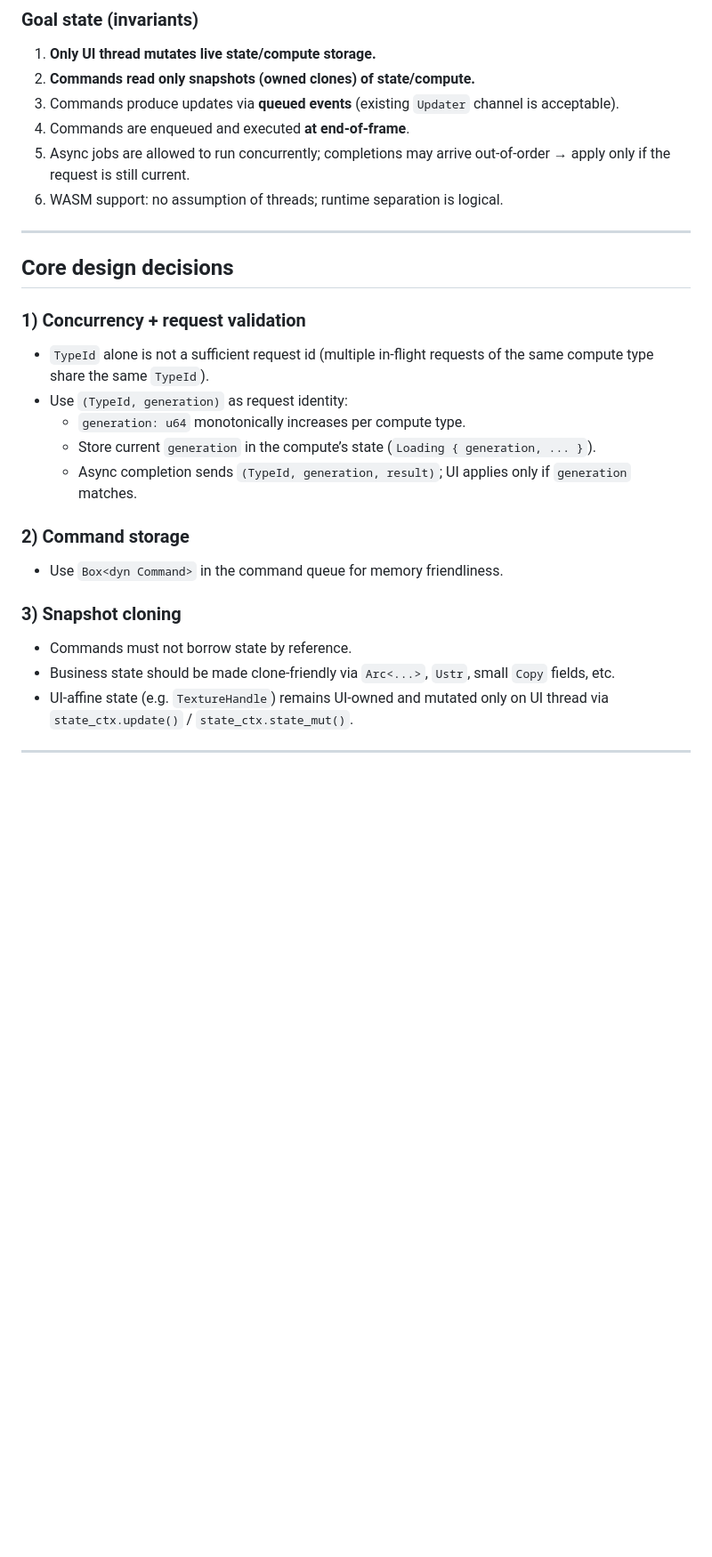
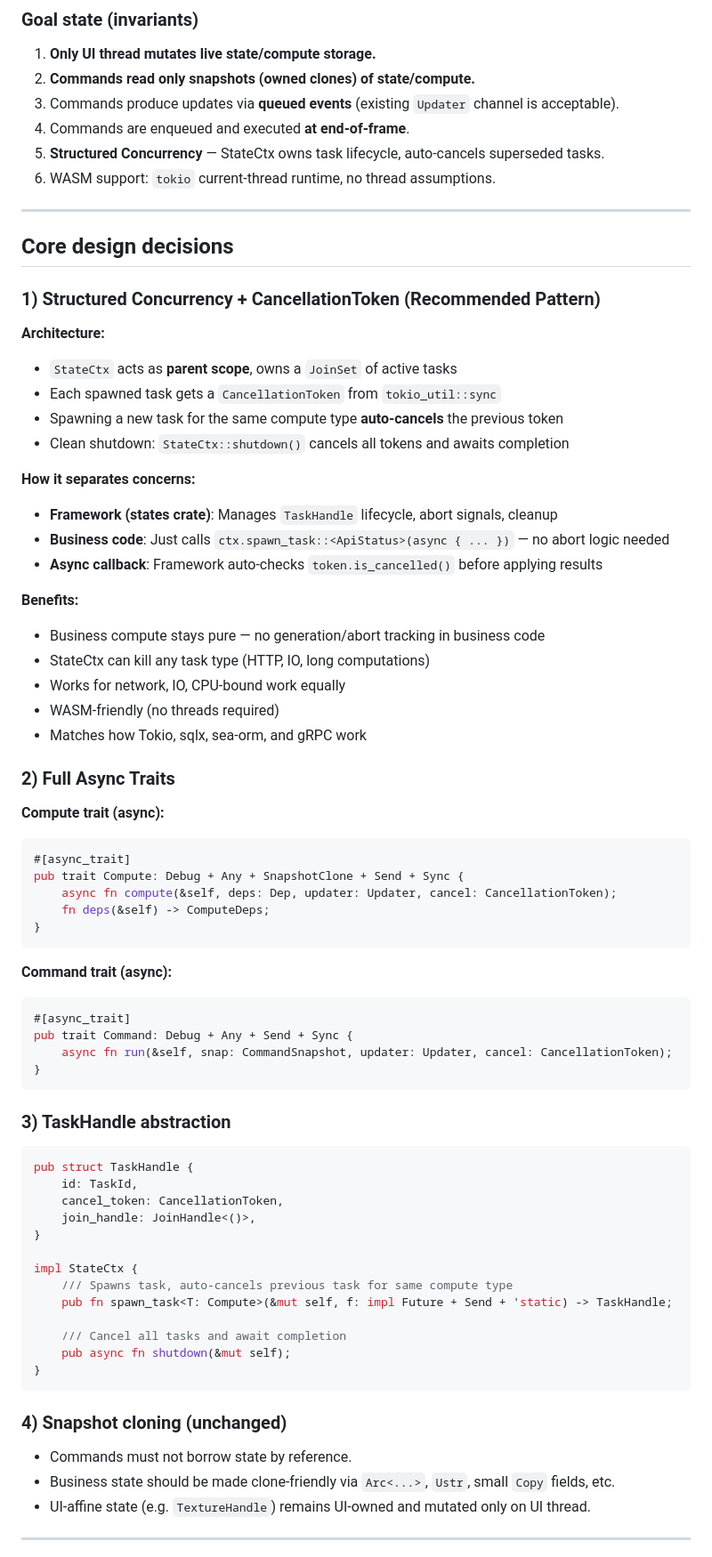
Before and after one commit to lovebaihezi/collects, a Markdown page: TODO.md, the part around one of its changes. Shown at 89% size. Rendered like a GitHub page; blank space fills up the shorter version.

````diff
--- a/TODO.md
+++ b/TODO.md
@@ -23,27 +25,74 @@ Additionally, `StateCtx::dispatch::<T>()` executes commands immediately in the c
 2. **Commands read only snapshots (owned clones) of state/compute.**
 3. Commands produce updates via **queued events** (existing `Updater` channel is acceptable).
 4. Commands are enqueued and executed **at end-of-frame**.
-5. Async jobs are allowed to run concurrently; completions may arrive out-of-order → apply only if the request is still current.
-6. WASM support: no assumption of threads; runtime separation is logical.
+5. **Structured Concurrency** — StateCtx owns task lifecycle, auto-cancels superseded tasks.
+6. WASM support: `tokio` current-thread runtime, no thread assumptions.
 
 ---
 
 ## Core design decisions
 
-### 1) Concurrency + request validation
-- `TypeId` alone is not a sufficient request id (multiple in-flight requests of the same compute type share the same `TypeId`).
-- Use `(TypeId, generation)` as request identity:
-  - `generation: u64` monotonically increases per compute type.
-  - Store current `generation` in the compute’s state (`Loading { generation, ... }`).
-  - Async completion sends `(TypeId, generation, result)`; UI applies only if `generation` matches.
+### 1) Structured Concurrency + CancellationToken (Recommended Pattern)
 
-### 2) Command storage
-- Use `Box<dyn Command>` in the command queue for memory friendliness.
+**Architecture:**
+- `StateCtx` acts as **parent scope**, owns a `JoinSet` of active tasks
+- Each spawned task gets a `CancellationToken` from `tokio_util::sync`
+- Spawning a new task for the same compute type **auto-cancels** the previous token
+- Clean shutdown: `StateCtx::shutdown()` cancels all tokens and awaits completion
 
-### 3) Snapshot cloning
+**How it separates concerns:**
+- **Framework (states crate)**: Manages `TaskHandle` lifecycle, abort signals, cleanup
+- **Business code**: Just calls `ctx.spawn_task::<ApiStatus>(async { ... })` — no abort logic needed
+- **Async callback**: Framework auto-checks `token.is_cancelled()` before applying results
+
+**Benefits:**
+- Business compute stays pure — no generation/abort tracking in business code
+- StateCtx can kill any task type (HTTP, IO, long computations)
+- Works for network, IO, CPU-bound work equally
+- WASM-friendly (no threads required)
+- Matches how Tokio, sqlx, sea-orm, and gRPC work
+
+### 2) Full Async Traits
+
+**Compute trait (async):**
+```rust
+#[async_trait]
+pub trait Compute: Debug + Any + SnapshotClone + Send + Sync {
+    async fn compute(&self, deps: Dep, updater: Updater, cancel: CancellationToken);
+    fn deps(&self) -> ComputeDeps;
+}
+```
+
+**Command trait (async):**
+```rust
+#[async_trait]
+pub trait Command: Debug + Any + Send + Sync {
+    async fn run(&self, snap: CommandSnapshot, updater: Updater, cancel: CancellationToken);
+}
+```
+
+### 3) TaskHandle abstraction
+
+```rust
+pub struct TaskHandle {
+    id: TaskId,
+    cancel_token: CancellationToken,
+    join_handle: JoinHandle<()>,
+}
+
+impl StateCtx {
+    /// Spawns task, auto-cancels previous task for same compute type
+    pub fn spawn_task<T: Compute>(&mut self, f: impl Future + Send + 'static) -> TaskHandle;
+
+    /// Cancel all tasks and await completion
+    pub async fn shutdown(&mut self);
+}
+```
+
+### 4) Snapshot cloning (unchanged)
 - Commands must not borrow state by reference.
 - Business state should be made clone-friendly via `Arc<...>`, `Ustr`, small `Copy` fields, etc.
-- UI-affine state (e.g. `TextureHandle`) remains UI-owned and mutated only on UI thread via `state_ctx.update()` / `state_ctx.state_mut()`.
+- UI-affine state (e.g. `TextureHandle`) remains UI-owned and mutated only on UI thread.
 
 ---
 
````
Also changed, not shown: other parts of TODO.md (+168 -46 lines).
